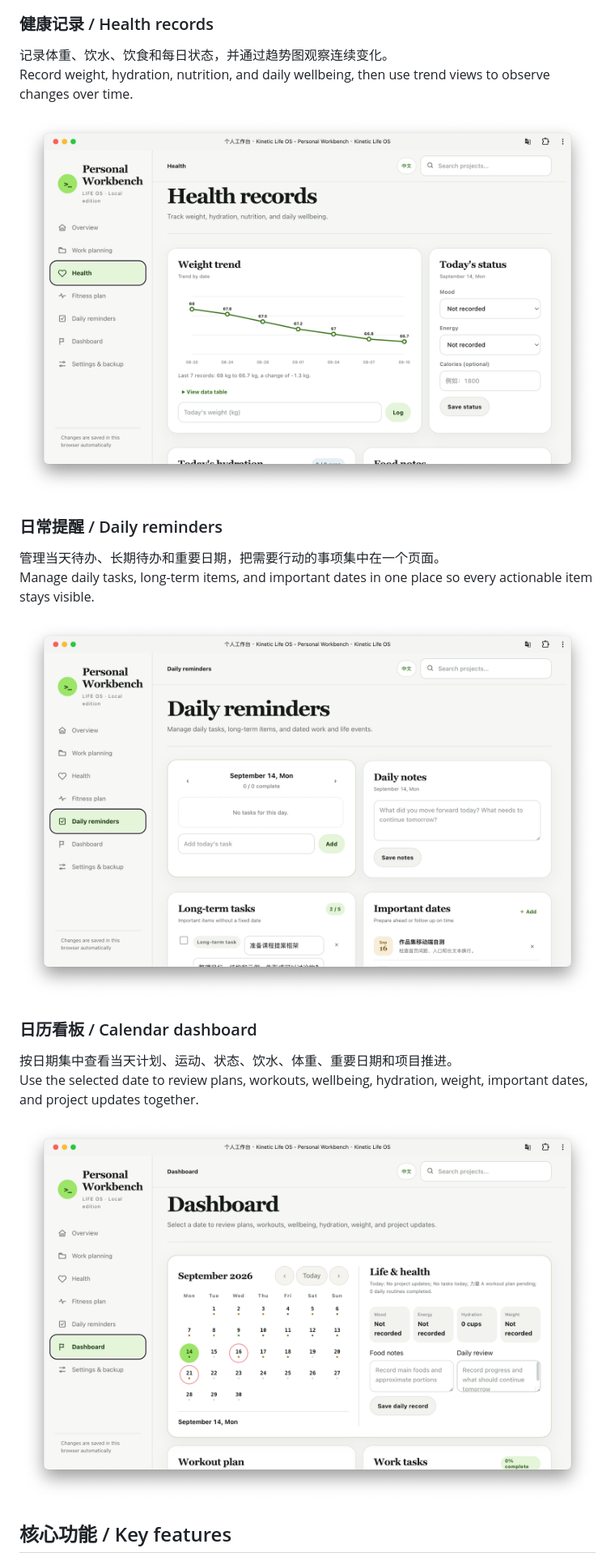
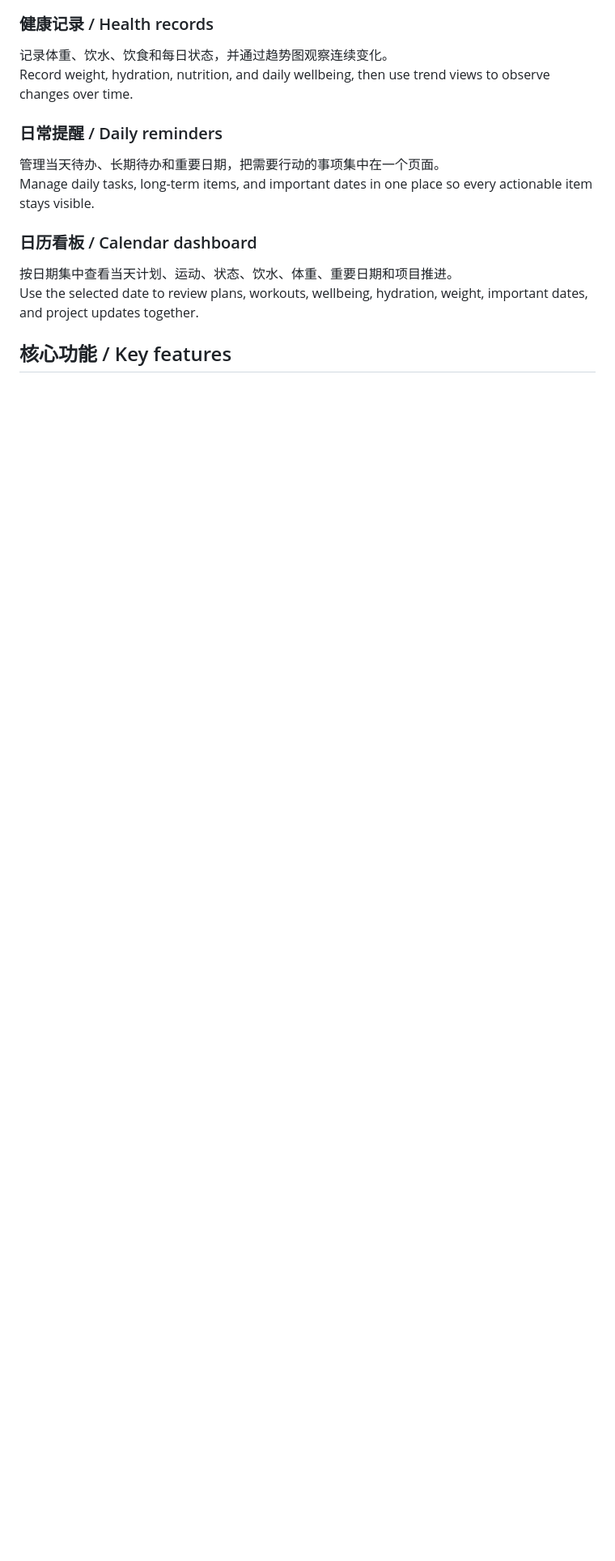
Before and after one commit to daoyi2026/kinetic-life-os, a Markdown page: README.md, the part around the change printed below. Shown: that part at 81% size. Drawn GitHub-style; blank space fills up the shorter version.

```diff
--- a/README.md
+++ b/README.md
@@ -32,21 +30,15 @@ Track project status, progress, tags, and next actions while keeping a complete
 记录体重、饮水、饮食和每日状态，并通过趋势图观察连续变化。<br>
 Record weight, hydration, nutrition, and daily wellbeing, then use trend views to observe changes over time.
 
-![健康记录界面 / Health records screen](assets/health-record.png)
-
 ### 日常提醒 / Daily reminders
 
 管理当天待办、长期待办和重要日期，把需要行动的事项集中在一个页面。<br>
 Manage daily tasks, long-term items, and important dates in one place so every actionable item stays visible.
 
-![日常提醒界面 / Daily reminders screen](assets/daily-reminders.png)
-
 ### 日历看板 / Calendar dashboard
 
 按日期集中查看当天计划、运动、状态、饮水、体重、重要日期和项目推进。<br>
 Use the selected date to review plans, workouts, wellbeing, hydration, weight, important dates, and project updates together.
-
-![日历看板界面 / Calendar dashboard screen](assets/calendar-board.png)
 
 ## 核心功能 / Key features
 
```
Also changed, not shown: other parts of README.md (+2 -8 lines), assets/github-overview-2026-09-20.png (added), assets/icon-smile-180.png (added), assets/icon-smile-192.png (added), assets/icon-smile-512.png (added), 3 other files.
